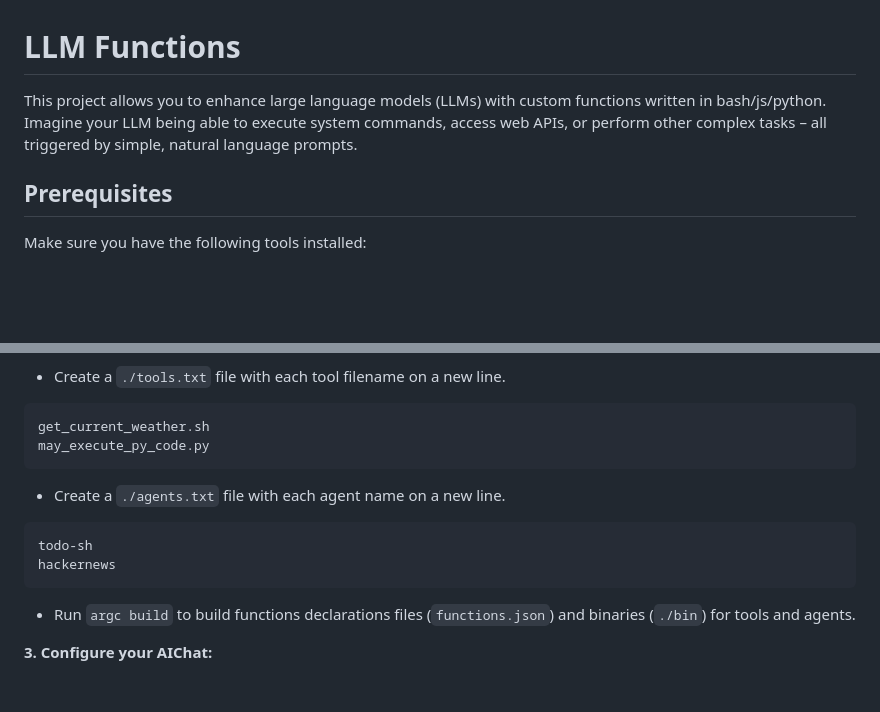
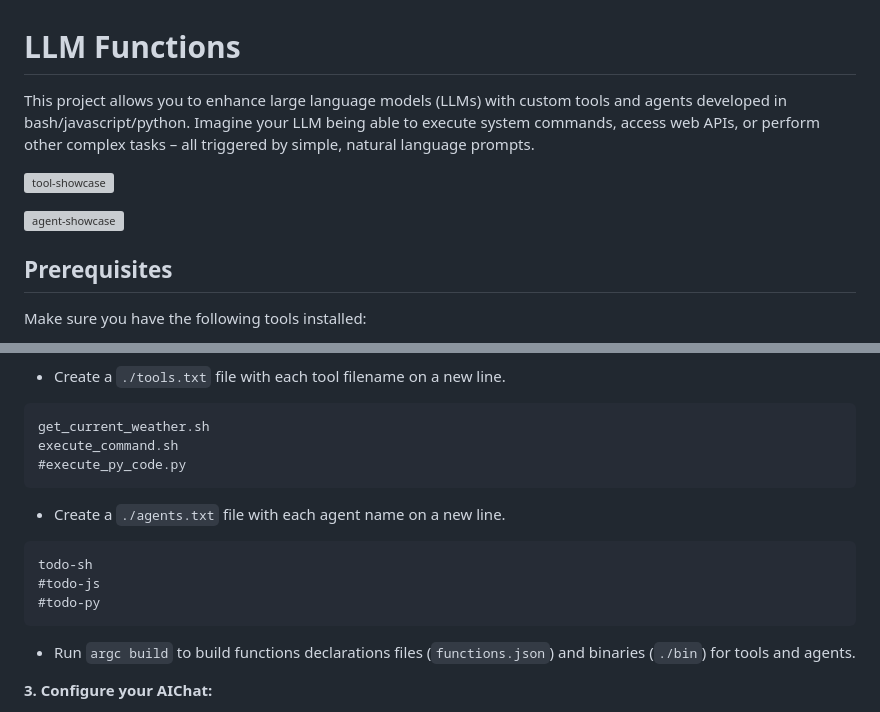
Before and after one commit to sigoden/llm-functions, a Markdown page: README.md, 2 parts joined by grey strips. GitHub-like rendering; blank space fills up the shorter version; grey boxes are pictures that could not be loaded.

Commit message:
chore: update readme

````diff
--- a/README.md
+++ b/README.md
@@ -1,6 +1,11 @@
 # LLM Functions
 
-This project allows you to enhance large language models (LLMs) with custom functions written in bash/js/python. Imagine your LLM being able to execute system commands, access web APIs, or perform other complex tasks – all triggered by simple, natural language prompts.
+This project allows you to enhance large language models (LLMs) with custom tools and agents developed in bash/javascript/python. Imagine your LLM being able to execute system commands, access web APIs, or perform other complex tasks – all triggered by simple, natural language prompts.
+
+![tool-showcase](https://github.com/sigoden/llm-functions/assets/4012553/41c297cb-b3f7-4e5f-925e-a80d07684b1d)
+
+![agent-showcase](https://github.com/sigoden/aichat/assets/4012553/7308a423-2ee5-4847-be1b-a53538bc98dc)
+
 
 ## Prerequisites
 
@@ -23,14 +28,16 @@ git clone https://github.com/sigoden/llm-functions
 
 ```
 get_current_weather.sh
-may_execute_py_code.py
+execute_command.sh
+#execute_py_code.py
 ```
 
 - Create a `./agents.txt` file with each agent name on a new line.
 
 ```
 todo-sh
-hackernews
+#todo-js
+#todo-py
 ```
 
 - Run `argc build` to build functions declarations files (`functions.json`) and binaries (`./bin`) for tools and agents.
````
Also changed, not shown: other parts of README.md (+0 -10 lines).
